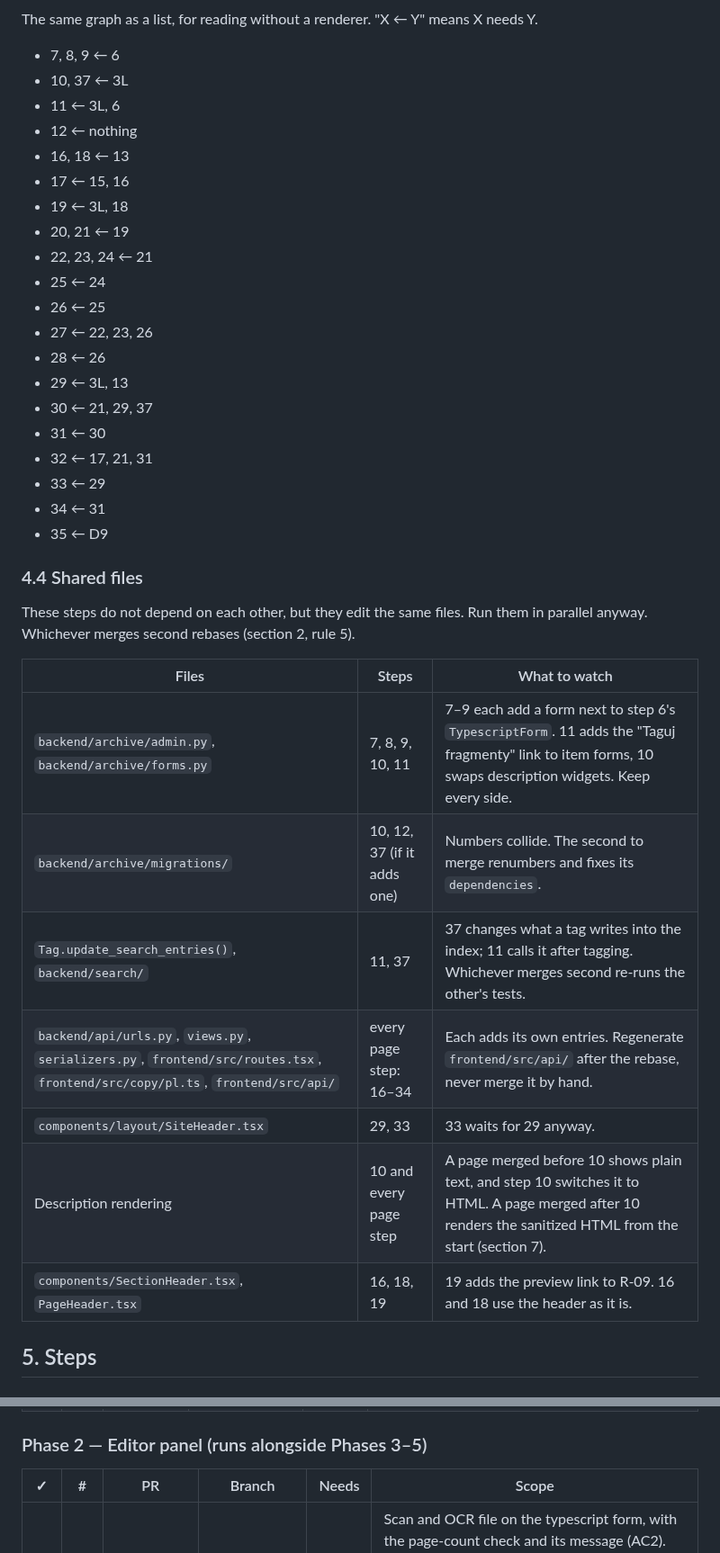
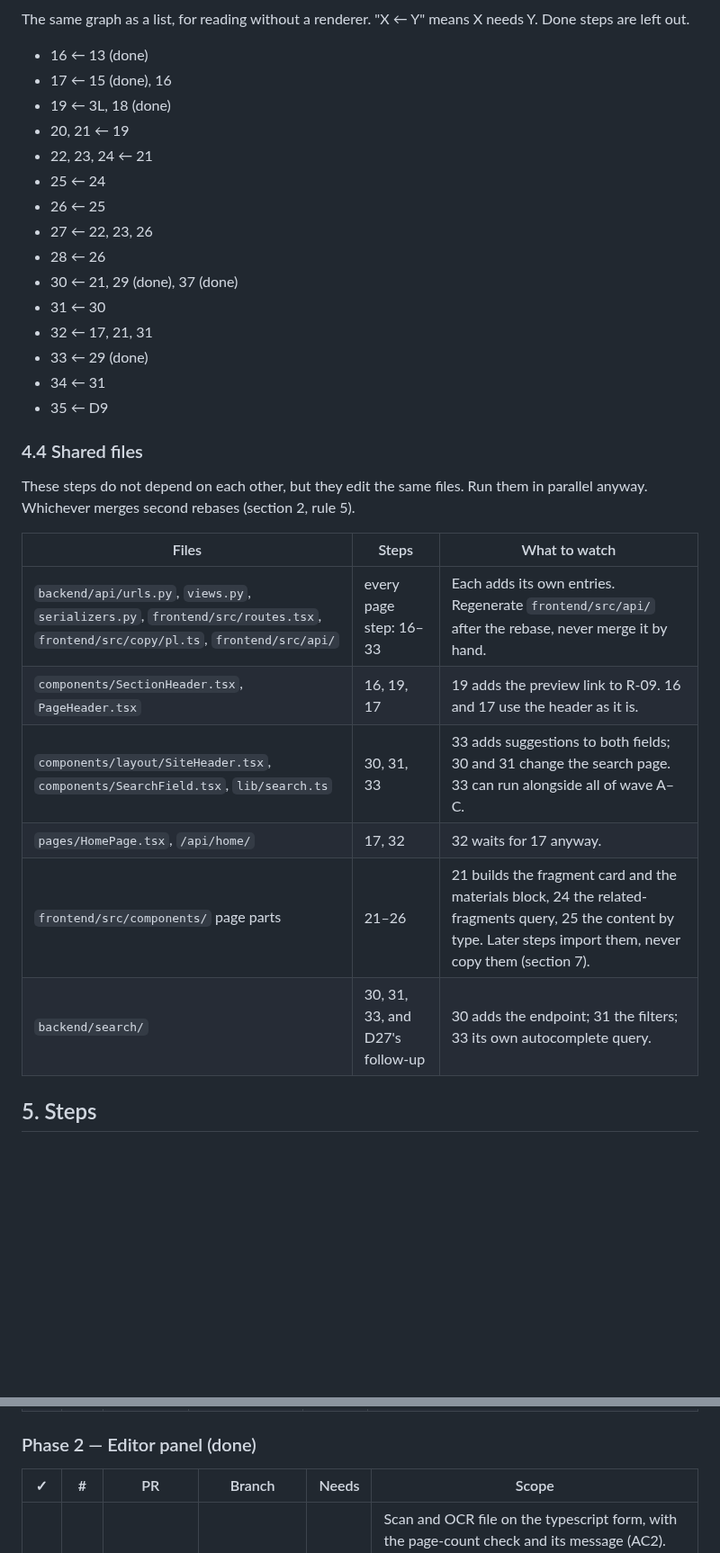
Before and after one commit to natancamenzind/archivum-buczkovianum, a Markdown page: docs/plan.md, 2 parts joined by grey strips. Shown at 90% size. Drawn GitHub-style; blank space fills up the shorter version.

````diff
--- a/docs/plan.md
+++ b/docs/plan.md
@@ -156,25 +165,20 @@ graph LR
 ```
 
-The same graph as a list, for reading without a renderer. "X ← Y" means X needs Y.
+The same graph as a list, for reading without a renderer. "X ← Y" means X needs Y. Done steps are left out.
 
-- 7, 8, 9 ← 6
-- 10, 37 ← 3L
-- 11 ← 3L, 6
-- 12 ← nothing
-- 16, 18 ← 13
-- 17 ← 15, 16
-- 19 ← 3L, 18
+- 16 ← 13 (done)
+- 17 ← 15 (done), 16
+- 19 ← 3L, 18 (done)
 - 20, 21 ← 19
 - 22, 23, 24 ← 21
 - 25 ← 24
 - 26 ← 25
 - 27 ← 22, 23, 26
 - 28 ← 26
-- 29 ← 3L, 13
-- 30 ← 21, 29, 37
+- 30 ← 21, 29 (done), 37 (done)
 - 31 ← 30
 - 32 ← 17, 21, 31
-- 33 ← 29
+- 33 ← 29 (done)
 - 34 ← 31
 - 35 ← D9
 
@@ -184,13 +188,12 @@ These steps do not depend on each other, but they edit the same files. Run them
 
 | Files | Steps | What to watch |
 |-------|-------|---------------|
-| `backend/archive/admin.py`, `backend/archive/forms.py` | 7, 8, 9, 10, 11 | 7–9 each add a form next to step 6's `TypescriptForm`. 11 adds the "Taguj fragmenty" link to item forms, 10 swaps description widgets. Keep every side. |
-| `backend/archive/migrations/` | 10, 12, 37 (if it adds one) | Numbers collide. The second to merge renumbers and fixes its `dependencies`. |
-| `Tag.update_search_entries()`, `backend/search/` | 11, 37 | 37 changes what a tag writes into the index; 11 calls it after tagging. Whichever merges second re-runs the other's tests. |
-| `backend/api/urls.py`, `views.py`, `serializers.py`, `frontend/src/routes.tsx`, `frontend/src/copy/pl.ts`, `frontend/src/api/` | every page step: 16–34 | Each adds its own entries. Regenerate `frontend/src/api/` after the rebase, never merge it by hand. |
-| `components/layout/SiteHeader.tsx` | 29, 33 | 33 waits for 29 anyway. |
-| Description rendering | 10 and every page step | A page merged before 10 shows plain text, and step 10 switches it to HTML. A page merged after 10 renders the sanitized HTML from the start (section 7). |
-| `components/SectionHeader.tsx`, `PageHeader.tsx` | 16, 18, 19 | 19 adds the preview link to R-09. 16 and 18 use the header as it is. |
+| `backend/api/urls.py`, `views.py`, `serializers.py`, `frontend/src/routes.tsx`, `frontend/src/copy/pl.ts`, `frontend/src/api/` | every page step: 16–33 | Each adds its own entries. Regenerate `frontend/src/api/` after the rebase, never merge it by hand. |
+| `components/SectionHeader.tsx`, `PageHeader.tsx` | 16, 19, 17 | 19 adds the preview link to R-09. 16 and 17 use the header as it is. |
+| `components/layout/SiteHeader.tsx`, `components/SearchField.tsx`, `lib/search.ts` | 30, 31, 33 | 33 adds suggestions to both fields; 30 and 31 change the search page. 33 can run alongside all of wave A–C. |
+| `pages/HomePage.tsx`, `/api/home/` | 17, 32 | 32 waits for 17 anyway. |
+| `frontend/src/components/` page parts | 21–26 | 21 builds the fragment card and the materials block, 24 the related-fragments query, 25 the content by type. Later steps import them, never copy them (section 7). |
+| `backend/search/` | 30, 31, 33, and D27's follow-up | 30 adds the endpoint; 31 the filters; 33 its own autocomplete query. |
 
 ## 5. Steps
 
@@ -207,7 +210,7 @@ These steps do not depend on each other, but they edit the same files. Run them
 | [x] | 36 | CI: frontend build and API client check | `ci/frontend-build` | — | CI runs `npm run build`, because `tsc --noEmit` misses what only fails at build time: the token plugin reading `design/tokens/tokens.css`, asset paths, the `/static/` base. CI also runs `make api-client` and fails if `frontend/src/api/` changed. Both are #11 review findings. |
 | [x] | 37 | CORE: tags in search entries | `core/search-tags` | 3L | D18: a fragment's or item's published tag names go into its search entry at weight B. Saving, publishing or unpublishing a tag re-indexes what carries it. Update architecture §6. A test that "dezerter" finds a fragment tagged Dezerter whose quote lacks the word. |
 
-### Phase 2 — Editor panel (runs alongside Phases 3–5)
+### Phase 2 — Editor panel (done)
 
 | ✓ | # | PR | Branch | Needs | Scope |
 |---|---|----|--------|-------|-------|
````
Also changed, not shown: other parts of docs/plan.md (+79 -56 lines).
